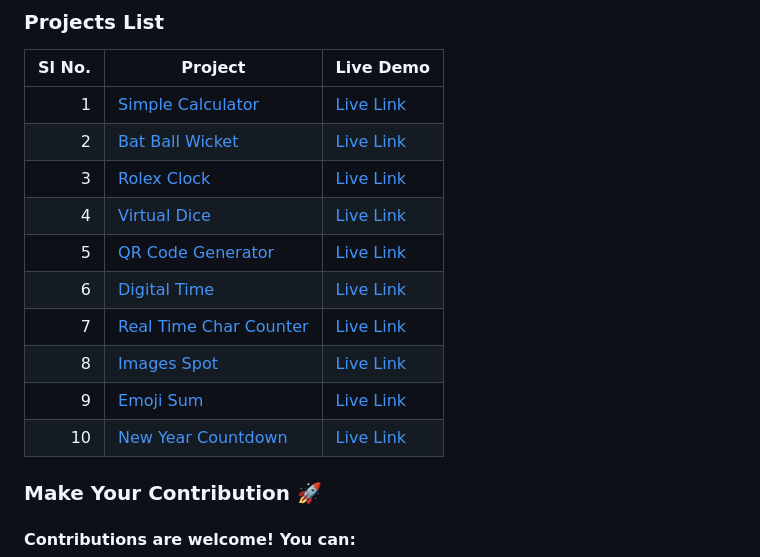
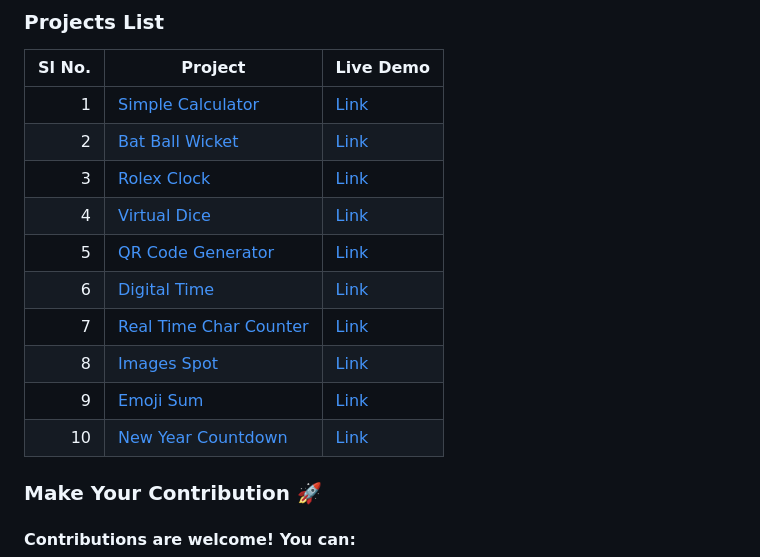
Before and after one commit to Kishore-SR/JavaScript-Mini-Projects, a Markdown page: Readme.md, the part around the change. Rendered like a GitHub page.

Commit message:
Update Readme
Removed Live text

```diff
--- a/Readme.md
+++ b/Readme.md
@@ -13,16 +13,16 @@ This repository contains mini projects built as part of my JavaScript learning j
 
 | Sl No. | Project                      | Live Demo                                                         |
 |-------:|------------------------------|-------------------------------------------------------------------|
-| 1      | [Simple Calculator](https://github.com/Kishore-SR/JavaScript-Mini-Projects/tree/main/Simple%20Calculator)   | [Live Link](https://thecalci.web.app/)   |
-| 2      | [Bat Ball Wicket](https://github.com/Kishore-SR/JavaScript-Mini-Projects/tree/main/Bat%20Ball%20Wicket)     | [Live Link](https://bat-ball-wicket.web.app/)     |
-| 3      | [Rolex Clock](https://github.com/Kishore-SR/JavaScript-Mini-Projects/tree/main/Rolex%20Clock)               | [Live Link](https://rolex-clock.web.app/)         |
-| 4      | [Virtual Dice](https://github.com/Kishore-SR/JavaScript-Mini-Projects/tree/main/Dice%20Roll%20Simulator)             | [Live Link](https://spin-dice.web.app/)        |
-| 5      | [QR Code Generator](https://github.com/Kishore-SR/JavaScript-Mini-Projects/tree/main/QR%20Code%20Generator) | [Live Link](https://pro-qr.web.app/)   |
-| 6      | [Digital Time](https://github.com/Kishore-SR/JavaScript-Mini-Projects/tree/main/Digital%20Time)             | [Live Link](https://time-ksr.web.app/)        |
-| 7      | [Real Time Char Counter](https://github.com/Kishore-SR/JavaScript-Mini-Projects/tree/main/Real%20Time%20Char%20Counter) | [Live Link](https://char-meter.web.app/)        |
-| 8      | [Images Spot](https://github.com/Kishore-SR/JavaScript-Mini-Projects/tree/main/Image%20Search%20Engine)               | [Live Link](https://images-spot.web.app/)         |
-| 9      | [Emoji Sum](https://github.com/Kishore-SR/JavaScript-Mini-Projects/tree/main/Emoji%20Sum)                   | [Live Link](https://emoji-sum.web.app/)           |
-| 10     | [New Year Countdown](https://github.com/Kishore-SR/JavaScript-Mini-Projects/tree/main/Next%20Year%20Countdown) | [Live Link](https://nxt-year.web.app/)  |
+| 1      | [Simple Calculator](https://github.com/Kishore-SR/JavaScript-Mini-Projects/tree/main/Simple%20Calculator)   | [Link](https://thecalci.web.app/)   |
+| 2      | [Bat Ball Wicket](https://github.com/Kishore-SR/JavaScript-Mini-Projects/tree/main/Bat%20Ball%20Wicket)     | [Link](https://bat-ball-wicket.web.app/)     |
+| 3      | [Rolex Clock](https://github.com/Kishore-SR/JavaScript-Mini-Projects/tree/main/Rolex%20Clock)               | [Link](https://rolex-clock.web.app/)         |
+| 4      | [Virtual Dice](https://github.com/Kishore-SR/JavaScript-Mini-Projects/tree/main/Dice%20Roll%20Simulator)             | [Link](https://spin-dice.web.app/)        |
+| 5      | [QR Code Generator](https://github.com/Kishore-SR/JavaScript-Mini-Projects/tree/main/QR%20Code%20Generator) | [Link](https://pro-qr.web.app/)   |
+| 6      | [Digital Time](https://github.com/Kishore-SR/JavaScript-Mini-Projects/tree/main/Digital%20Time)             | [Link](https://time-ksr.web.app/)        |
+| 7      | [Real Time Char Counter](https://github.com/Kishore-SR/JavaScript-Mini-Projects/tree/main/Real%20Time%20Char%20Counter) | [Link](https://char-meter.web.app/)        |
+| 8      | [Images Spot](https://github.com/Kishore-SR/JavaScript-Mini-Projects/tree/main/Image%20Search%20Engine)               | [Link](https://images-spot.web.app/)         |
+| 9      | [Emoji Sum](https://github.com/Kishore-SR/JavaScript-Mini-Projects/tree/main/Emoji%20Sum)                   | [Link](https://emoji-sum.web.app/)           |
+| 10     | [New Year Countdown](https://github.com/Kishore-SR/JavaScript-Mini-Projects/tree/main/Next%20Year%20Countdown) | [Link](https://nxt-year.web.app/)  |
 
 
 ### Make Your Contribution 🚀
```
